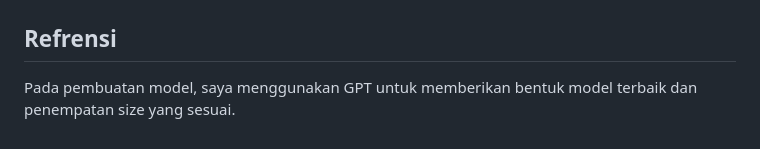
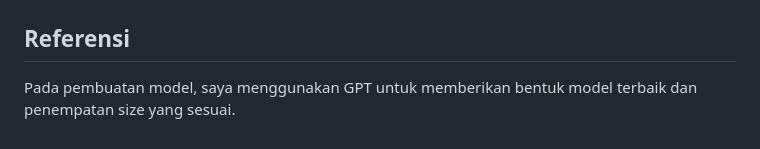
Before and after one commit to jonathanrundjan709/PBP-C-SoccerID, a Markdown page: README.md, the part around the change. Drawn GitHub-style.

Commit message:
Done tugas 3 Yah

```diff
--- a/README.md
+++ b/README.md
@@ -121,5 +121,5 @@ Postman JSON
 Postman JSON by ID
 ![Postman JSON by ID](json_id.png)
 
-## Refrensi
+## Referensi
 Pada pembuatan model, saya menggunakan GPT untuk memberikan bentuk model terbaik dan penempatan size yang sesuai.
```
